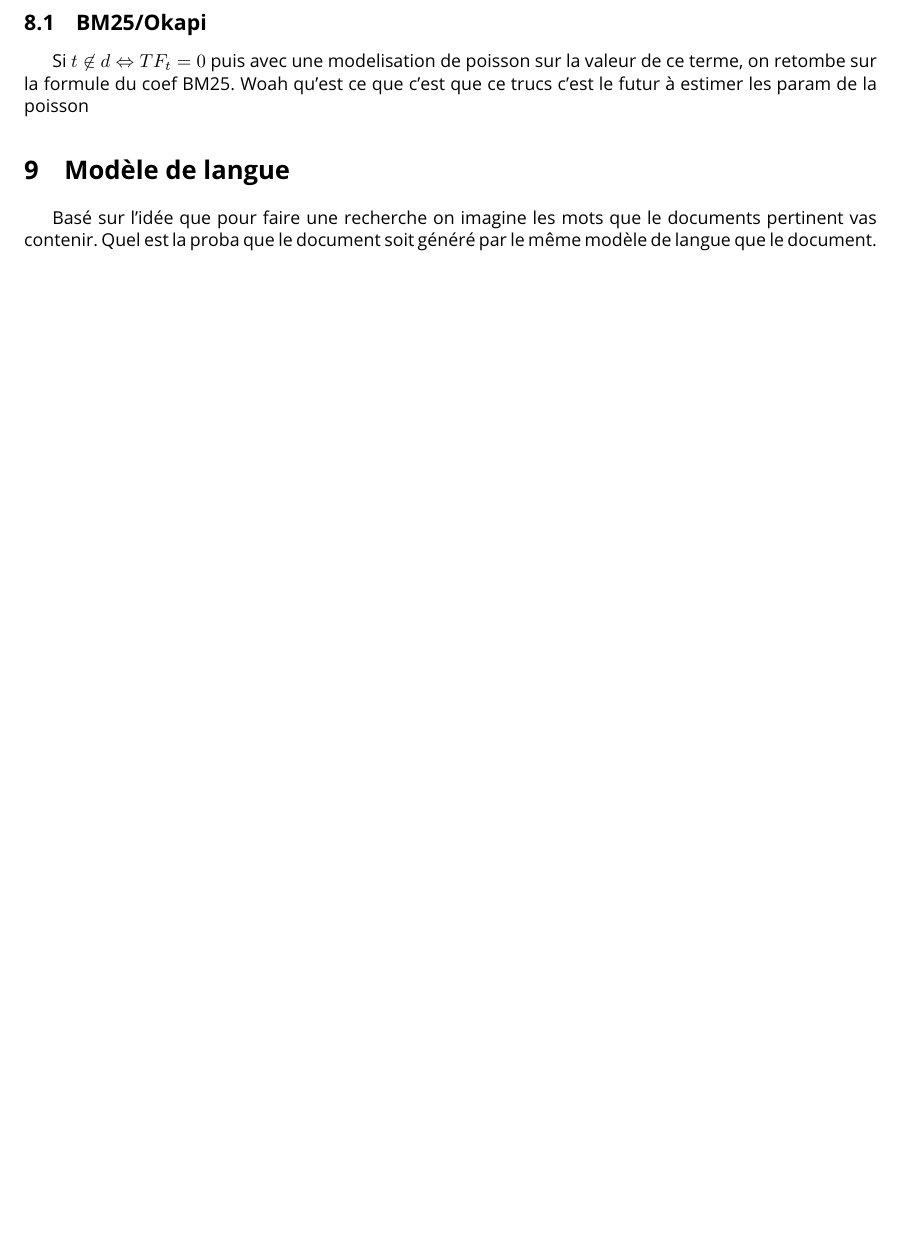
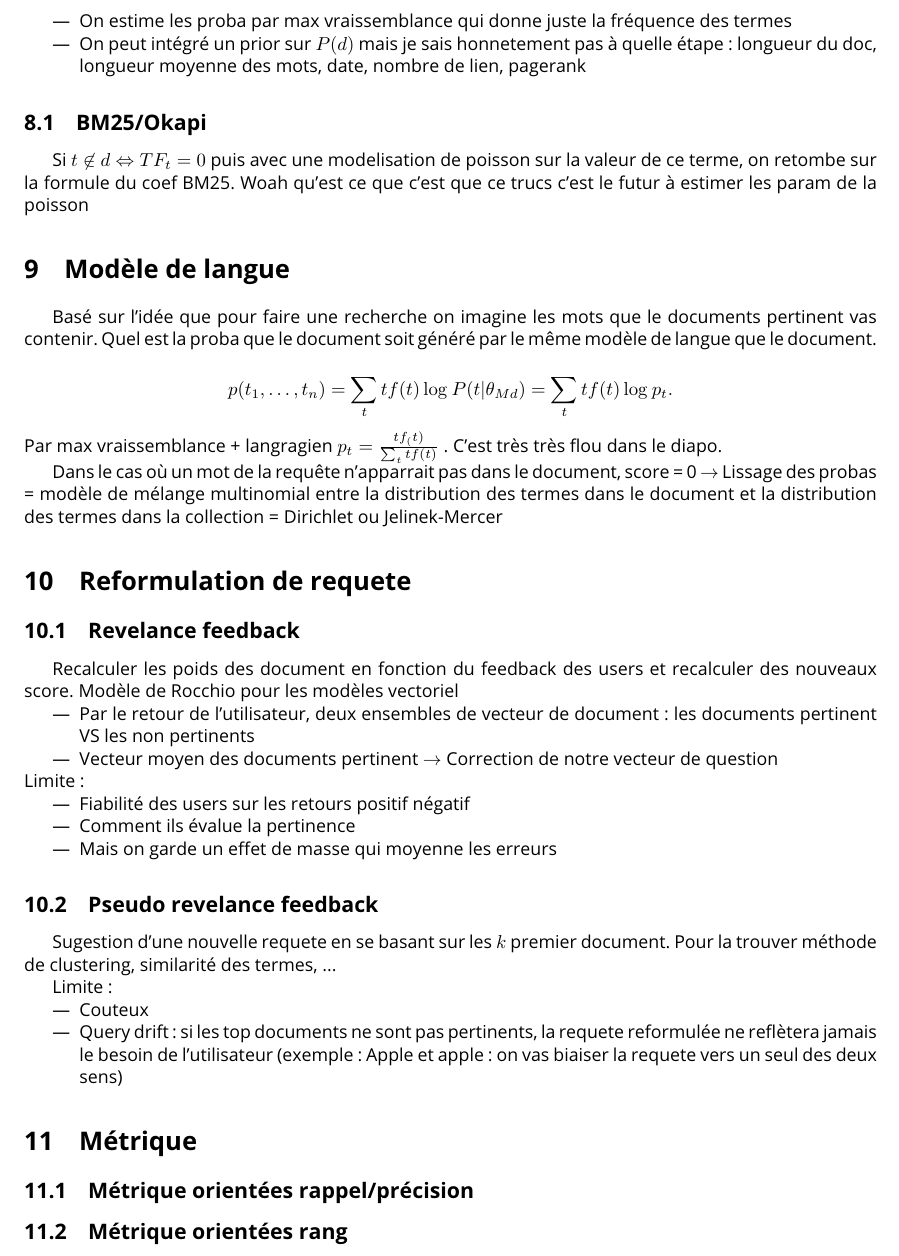
Before and after one commit to CharlesAttend/M1-S2-DAC, a LaTeX document (RITAL/Fiche/RI.tex): part of page 3 of 3, cut at the place of the change, the shorter picture padded with empty space. Compiled offline with pdfLaTeX.

Commit message:
Fiche RI cours 2 done

```diff
--- a/RITAL/Fiche/RI.tex
+++ b/RITAL/Fiche/RI.tex
@@ -135,6 +135,8 @@ Soit $ R $ une v.a.r binaire pour un dociment $ d $ est pertinent pour la questi
     \[
         s(q,d) = \sum_{t \in q \sqcap d}^{} \log \frac{p_t (1 - u_t)}{u_t (1 - p_t)}
     .\]
+    \item On estime les proba par max vraissemblance qui donne juste la fréquence des termes
+    \item On peut intégré un prior sur $ P(d) $ mais je sais honnetement pas à quelle étape : longueur du doc, longueur moyenne des mots, date, nombre de lien, pagerank
 \end{itemize}
 
 \subsection{BM25/Okapi}
@@ -143,4 +145,41 @@ Si $ t \not\in d \Leftrightarrow TF_t = 0 $ puis avec une modelisation de poisso
 \section{Modèle de langue }
 Basé sur l'idée que pour faire une recherche on imagine les mots que le documents pertinent vas contenir. Quel est la proba que le document soit généré par le même modèle de langue que le document.
 
+\[
+    p(t_1, \dots, t_n) = \sum_{t}^{}tf(t)\log_{} P(t | \theta _{Md}) = \sum_{t}^{}tf(t)\log_{} p_t
+.\]
+Par max vraissemblance + langragien  $ p_t = \frac{tf_(t)}{\sum_{t}^{}tf(t)} $ . C'est très très flou dans le diapo.
+
+Dans le cas où un mot de la requête n'apparrait pas dans le document, score = 0 $\rightarrow$ Lissage des probas = modèle de
+mélange multinomial entre la distribution des termes dans le
+document et la distribution des termes dans la collection = Dirichlet ou Jelinek-Mercer
+
+\section{Reformulation de requete}
+\subsection{Revelance feedback}
+Recalculer les poids des document en fonction du feedback des users et recalculer des nouveaux score. Modèle de Rocchio pour les modèles vectoriel \begin{itemize}
+    \item Par le retour de l'utilisateur, deux ensembles de vecteur de document : les documents pertinent VS les non pertinents
+    \item Vecteur moyen des documents pertinent $\rightarrow$ Correction de notre vecteur de question
+\end{itemize}
+Limite :
+\begin{itemize}
+    \item Fiabilité des users sur les retours positif négatif
+    \item Comment ils évalue la pertinence
+    \item Mais on garde un effet de masse qui moyenne les erreurs
+\end{itemize}
+
+\subsection{Pseudo revelance feedback}
+Sugestion d'une nouvelle requete en se basant sur les $ k $ premier document. Pour la trouver méthode de clustering, similarité des termes, ...
+
+Limite :
+\begin{itemize}
+    \item Couteux
+    \item Query drift : si les top documents ne sont pas pertinents, la requete reformulée ne reflètera jamais le besoin de l'utilisateur (exemple : Apple et apple :  on vas biaiser la requete vers un seul des deux sens)
+\end{itemize}
+
+\section{Métrique}
+\subsection{Métrique orientées rappel/précision}
+
+
+\subsection{Métrique orientées rang}
+
 \end{document}
```
Also changed, not shown: RITAL/Fiche/RI.pdf, 1 other file.
